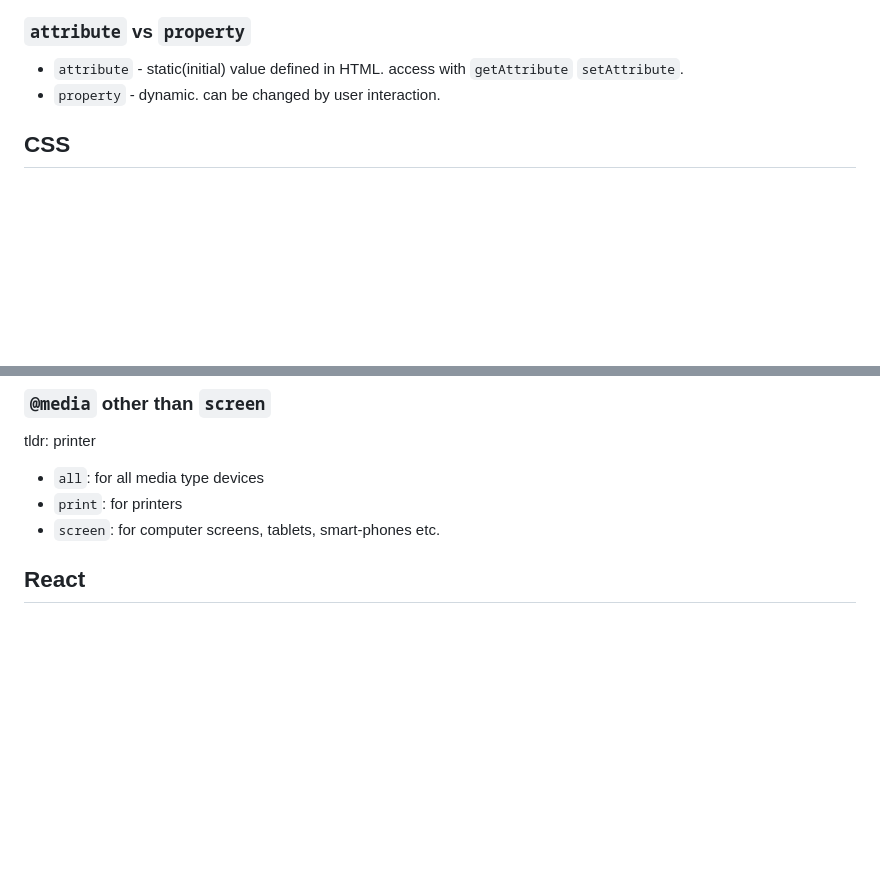
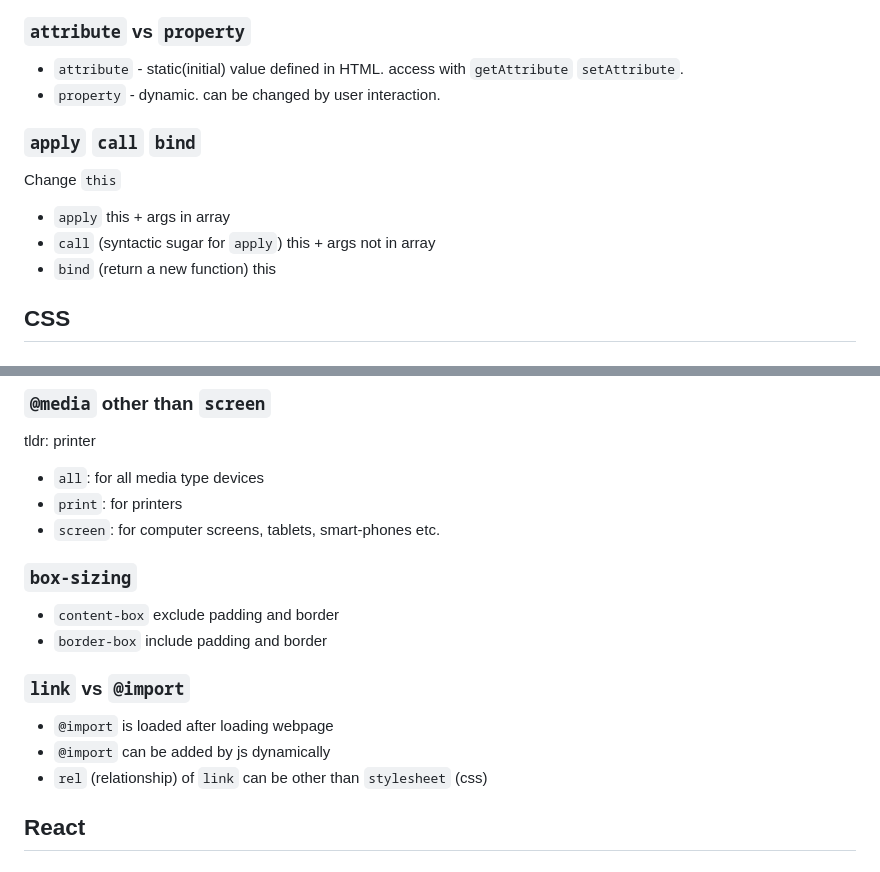
Before and after one commit to jsun969/frontend-interview-prep, a Markdown page: NOTES.md, 2 parts joined by grey strips. GitHub-like rendering; blank space fills up the shorter version.

Commit message:
add notes

```diff
--- a/NOTES.md
+++ b/NOTES.md
@@ -167,6 +167,14 @@ like web worker which can create another thread
 - `attribute` - static(initial) value defined in HTML. access with `getAttribute` `setAttribute`.
 - `property` - dynamic. can be changed by user interaction.
 
+### `apply` `call` `bind`
+
+Change `this`
+
+- `apply` this + args in array
+- `call` (syntactic sugar for `apply`) this + args not in array
+- `bind` (return a new function) this
+
 ## CSS
 
 ### Box models
@@ -181,6 +189,19 @@ tldr: printer
 - `all`: for all media type devices
 - `print`: for printers
 - `screen`: for computer screens, tablets, smart-phones etc.
+
+### `box-sizing`
+
+- `content-box` exclude padding and border
+- `border-box` include padding and border
+
+### `link` vs `@import`
+
+- `@import` is loaded after loading webpage
+- `@import` can be added by js dynamically
+- `rel` (relationship) of `link` can be other than `stylesheet` (css)
+
+<!-- ### `flex` -->
 
 ## React
 
```
